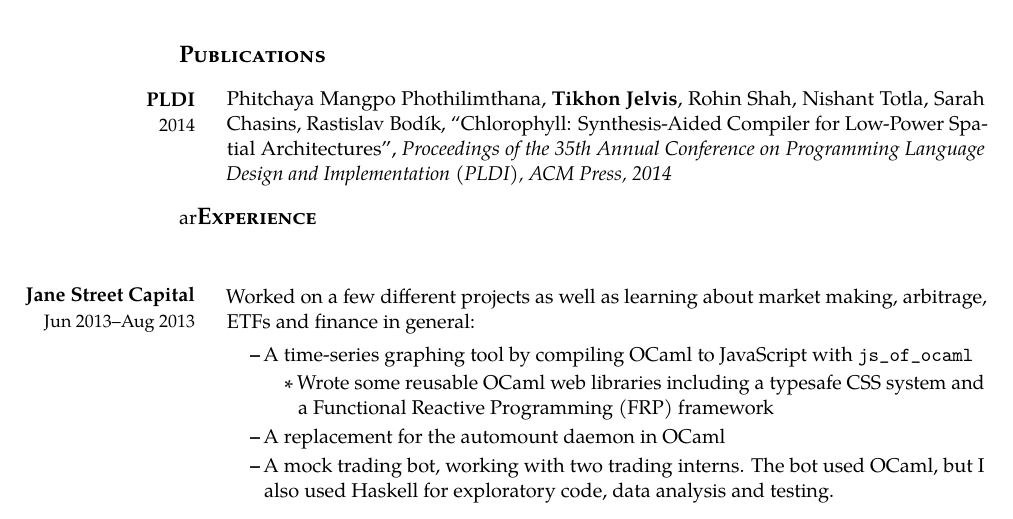
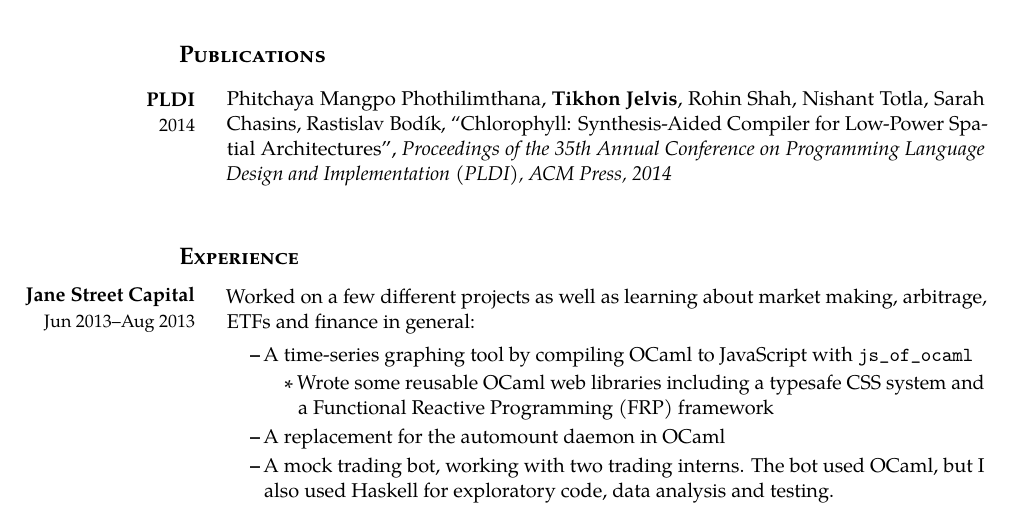
Before and after one commit to TikhonJelvis/old-resume, a LaTeX CV (resume.ltx, which reads experience-bullets.ltx): part of page 1 of 2, cut so that both start at the same text. Compiled offline with pdfLaTeX; a LaTeX package or settings file that is missing is left out.

Commit message:
Fixed typo in experience.

```diff
--- a/experience-bullets.ltx
+++ b/experience-bullets.ltx
@@ -1,4 +1,4 @@
-ar\rsec{Experience}
+\rsec{Experience}
 \begin{enumerate}[ ]
   \work{Jane Street Capital}{Jun 2013}{Aug 2013}
   \begin{experience}
```
